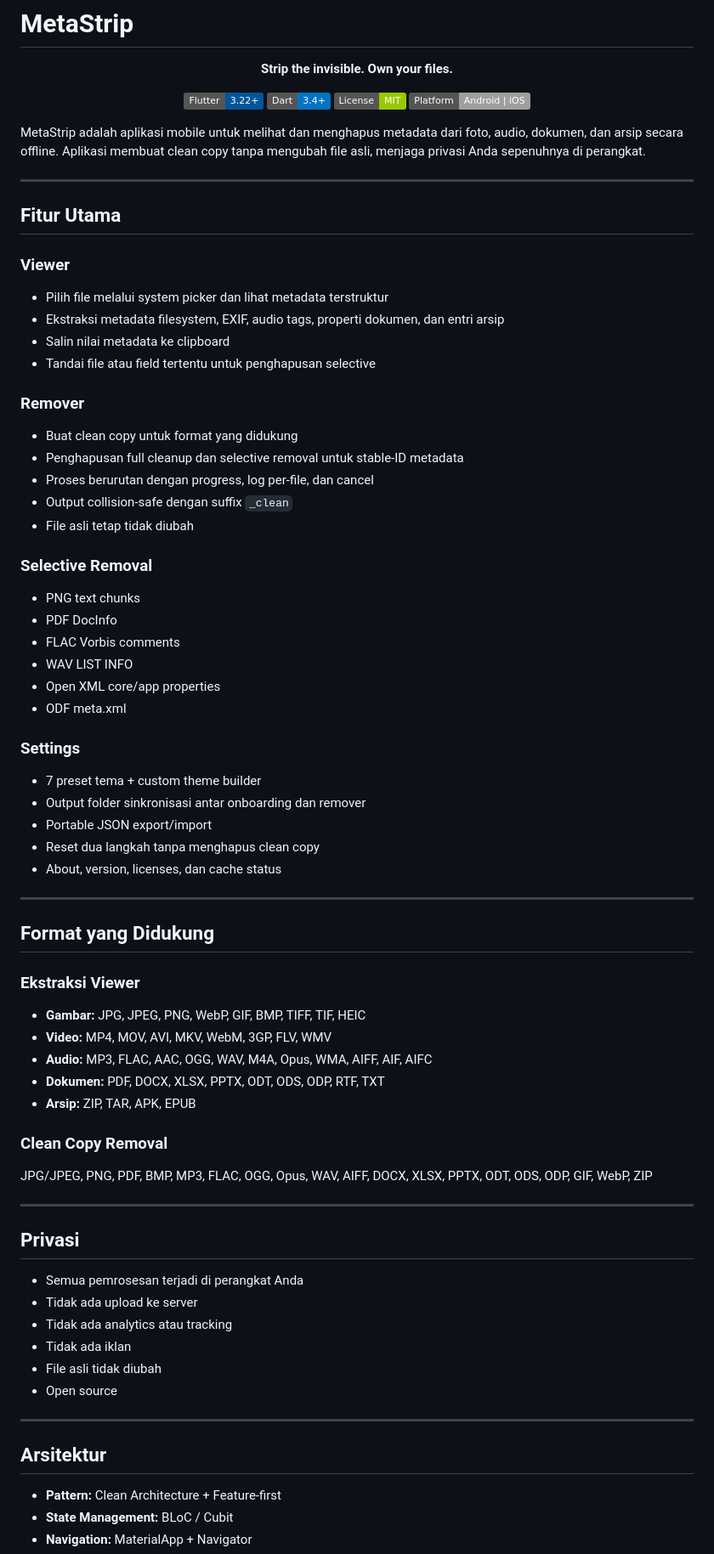
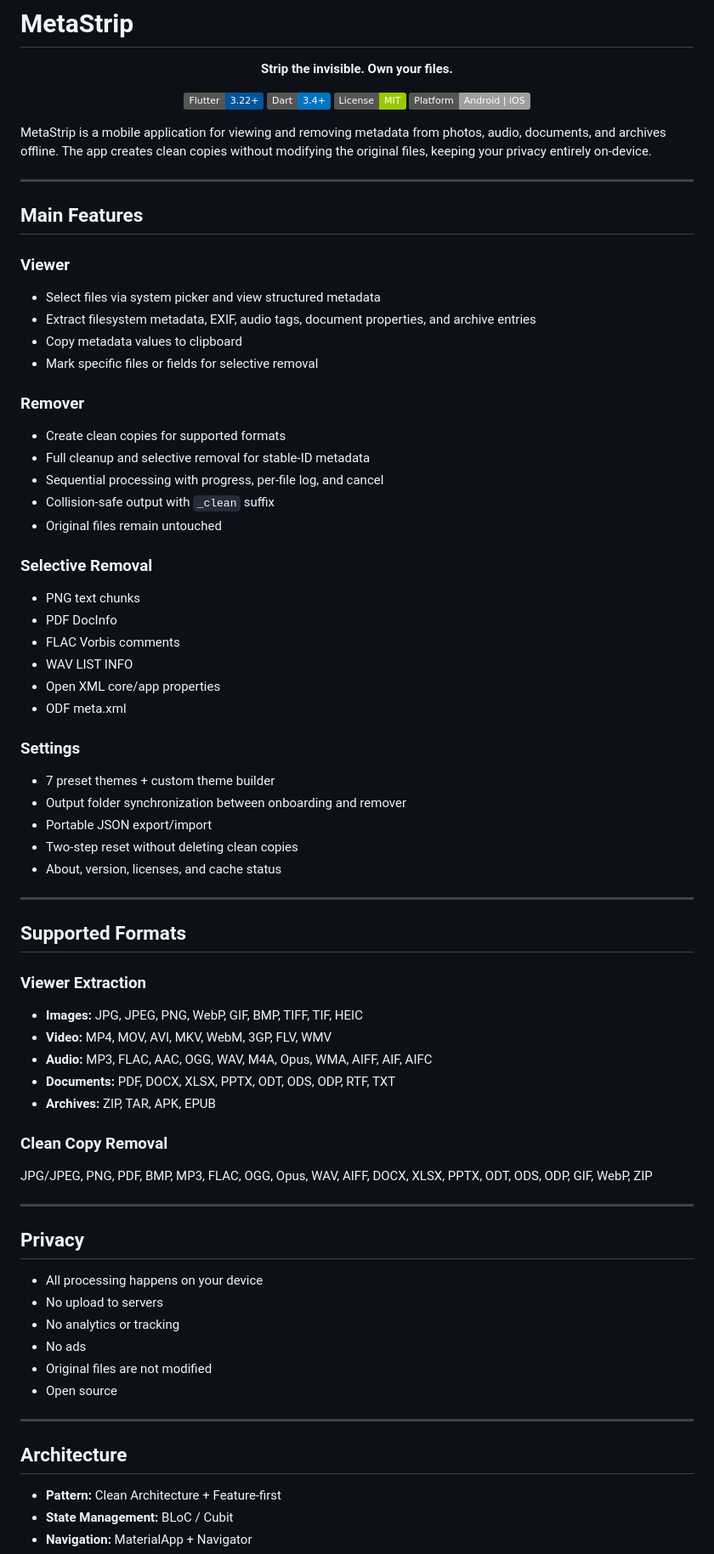
Before and after one commit to bariskodeid/bariskode-metastrip, a Markdown page: README.md, the part around one of its changes. Shown at 85% size. Drawn GitHub-style; badges without logos.

```diff
--- a/README.md
+++ b/README.md
@@ -11,24 +11,24 @@
   <img alt="Platform" src="https://img.shields.io/badge/Platform-Android%20%7C%20iOS-lightgrey">
 </p>
 
-MetaStrip adalah aplikasi mobile untuk melihat dan menghapus metadata dari foto, audio, dokumen, dan arsip secara offline. Aplikasi membuat clean copy tanpa mengubah file asli, menjaga privasi Anda sepenuhnya di perangkat.
+MetaStrip is a mobile application for viewing and removing metadata from photos, audio, documents, and archives offline. The app creates clean copies without modifying the original files, keeping your privacy entirely on-device.
 
 ---
 
-## Fitur Utama
+## Main Features
 
 ### Viewer
-- Pilih file melalui system picker dan lihat metadata terstruktur
-- Ekstraksi metadata filesystem, EXIF, audio tags, properti dokumen, dan entri arsip
-- Salin nilai metadata ke clipboard
-- Tandai file atau field tertentu untuk penghapusan selective
+- Select files via system picker and view structured metadata
+- Extract filesystem metadata, EXIF, audio tags, document properties, and archive entries
+- Copy metadata values to clipboard
+- Mark specific files or fields for selective removal
 
 ### Remover
-- Buat clean copy untuk format yang didukung
-- Penghapusan full cleanup dan selective removal untuk stable-ID metadata
-- Proses berurutan dengan progress, log per-file, dan cancel
-- Output collision-safe dengan suffix `_clean`
-- File asli tetap tidak diubah
+- Create clean copies for supported formats
+- Full cleanup and selective removal for stable-ID metadata
+- Sequential processing with progress, per-file log, and cancel
+- Collision-safe output with `_clean` suffix
+- Original files remain untouched
 
 ### Selective Removal
 - PNG text chunks
@@ -39,40 +39,40 @@ MetaStrip adalah aplikasi mobile untuk melihat dan menghapus metadata dari foto,
 - ODF meta.xml
 
 ### Settings
-- 7 preset tema + custom theme builder
-- Output folder sinkronisasi antar onboarding dan remover
+- 7 preset themes + custom theme builder
+- Output folder synchronization between onboarding and remover
 - Portable JSON export/import
-- Reset dua langkah tanpa menghapus clean copy
-- About, version, licenses, dan cache status
+- Two-step reset without deleting clean copies
+- About, version, licenses, and cache status
 
 ---
 
-## Format yang Didukung
+## Supported Formats
 
-### Ekstraksi Viewer
-- **Gambar:** JPG, JPEG, PNG, WebP, GIF, BMP, TIFF, TIF, HEIC
+### Viewer Extraction
+- **Images:** JPG, JPEG, PNG, WebP, GIF, BMP, TIFF, TIF, HEIC
 - **Video:** MP4, MOV, AVI, MKV, WebM, 3GP, FLV, WMV
 - **Audio:** MP3, FLAC, AAC, OGG, WAV, M4A, Opus, WMA, AIFF, AIF, AIFC
-- **Dokumen:** PDF, DOCX, XLSX, PPTX, ODT, ODS, ODP, RTF, TXT
-- **Arsip:** ZIP, TAR, APK, EPUB
+- **Documents:** PDF, DOCX, XLSX, PPTX, ODT, ODS, ODP, RTF, TXT
+- **Archives:** ZIP, TAR, APK, EPUB
 
 ### Clean Copy Removal
 JPG/JPEG, PNG, PDF, BMP, MP3, FLAC, OGG, Opus, WAV, AIFF, DOCX, XLSX, PPTX, ODT, ODS, ODP, GIF, WebP, ZIP
 
 ---
 
-## Privasi
+## Privacy
 
-- Semua pemrosesan terjadi di perangkat Anda
-- Tidak ada upload ke server
-- Tidak ada analytics atau tracking
-- Tidak ada iklan
-- File asli tidak diubah
+- All processing happens on your device
+- No upload to servers
+- No analytics or tracking
+- No ads
+- Original files are not modified
 - Open source
 
 ---
 
-## Arsitektur
+## Architecture
 
 - **Pattern:** Clean Architecture + Feature-first
 - **State Management:** BLoC / Cubit
```
Also changed, not shown: other parts of README.md (+39 -39 lines).
